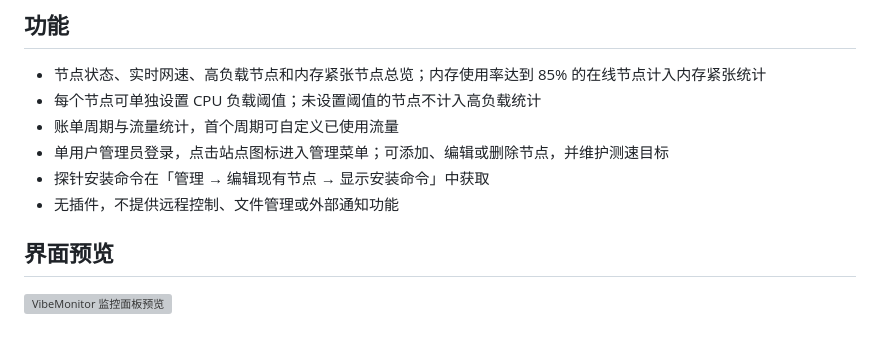
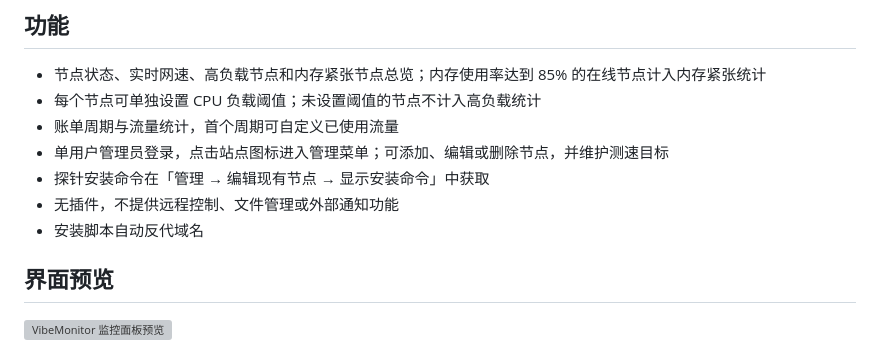
Before and after one commit to M48A1/vibemonitor, a Markdown page: README.md, the part around the change. GitHub-like rendering; grey boxes are pictures that could not be loaded.

```diff
--- a/README.md
+++ b/README.md
@@ -10,6 +10,7 @@
 - 单用户管理员登录，点击站点图标进入管理菜单；可添加、编辑或删除节点，并维护测速目标
 - 探针安装命令在「管理 → 编辑现有节点 → 显示安装命令」中获取
 - 无插件，不提供远程控制、文件管理或外部通知功能
+- 安装脚本自动反代域名
 
 ## 界面预览
 
```
